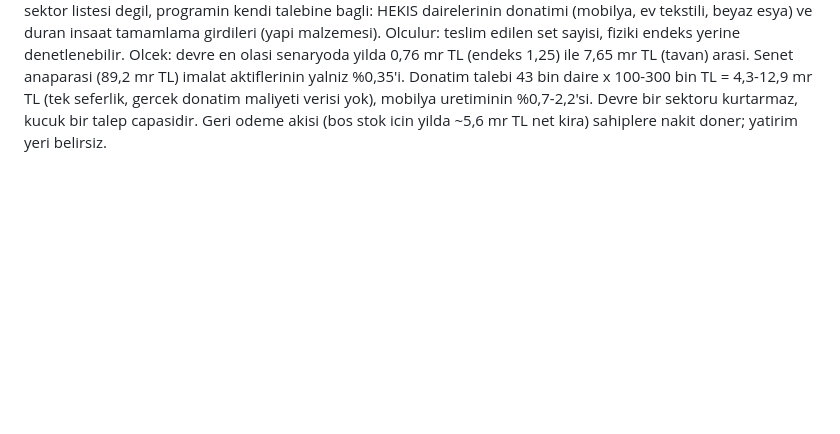
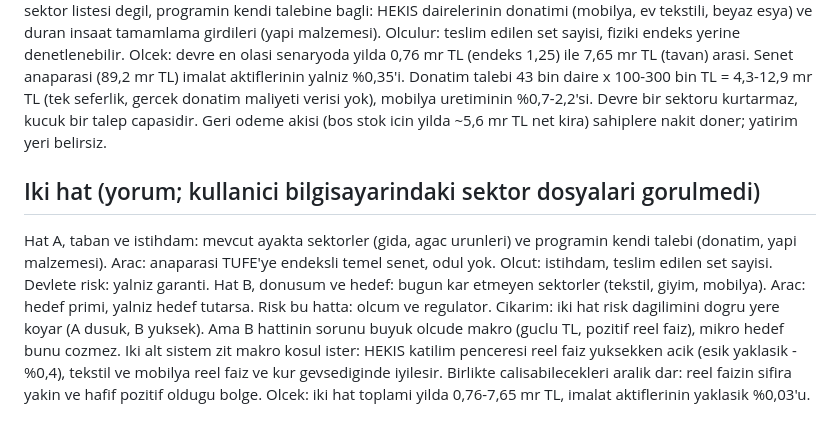
Before and after one commit to saydamonur2002-tech/hekis-model, a Markdown page: data/SENET.md, the part around the change. Drawn GitHub-style; blank space fills up the shorter version.

Commit message:
Senet: iki hat yorumu

```diff
--- a/data/SENET.md
+++ b/data/SENET.md
@@ -34,3 +34,8 @@ Mevduat reel faizi bugun yaklasik +%4,2, bos tutma maliyeti degerin %1,05'i. Sen
 Devre (prim havuzunun 6/7'si) yalniz kar eden ve ithal girdisi dusuk imalata verilmek istenir. Veri iki olcutun carpistigini gosteriyor: kar eden sektorler (kimya, makine, otomotiv yan sanayi, fabrikasyon metal) yuksek ithal girdili; dusuk ithal girdili tekstil, giyim, mobilya kar etmiyor (uretim -%4,5 ve -%22,1, kapasite %70-74, mobilyada 2025 kari eridi). Tarim girdi enflasyonu %32-36 ve devlet destegiyle yasiyor. Gida (dusuk-orta ithal girdi, olumlu yatirim durusu) ve ahsap urunleri (kapasite %83,7) iki olcutu birlikte saglayana en yakin.
 Oneri: devre kapsami sektor listesi degil, programin kendi talebine bagli: HEKIS dairelerinin donatimi (mobilya, ev tekstili, beyaz esya) ve duran insaat tamamlama girdileri (yapi malzemesi). Olculur: teslim edilen set sayisi, fiziki endeks yerine denetlenebilir.
 Olcek: devre en olasi senaryoda yilda 0,76 mr TL (endeks 1,25) ile 7,65 mr TL (tavan) arasi. Senet anaparasi (89,2 mr TL) imalat aktiflerinin yalniz %0,35'i. Donatim talebi 43 bin daire x 100-300 bin TL = 4,3-12,9 mr TL (tek seferlik, gercek donatim maliyeti verisi yok), mobilya uretiminin %0,7-2,2'si. Devre bir sektoru kurtarmaz, kucuk bir talep capasidir. Geri odeme akisi (bos stok icin yilda ~5,6 mr TL net kira) sahiplere nakit doner; yatirim yeri belirsiz.
+
+## Iki hat (yorum; kullanici bilgisayarindaki sektor dosyalari gorulmedi)
+Hat A, taban ve istihdam: mevcut ayakta sektorler (gida, agac urunleri) ve programin kendi talebi (donatim, yapi malzemesi). Arac: anaparasi TUFE'ye endeksli temel senet, odul yok. Olcut: istihdam, teslim edilen set sayisi. Devlete risk: yalniz garanti.
+Hat B, donusum ve hedef: bugun kar etmeyen sektorler (tekstil, giyim, mobilya). Arac: hedef primi, yalniz hedef tutarsa. Risk bu hatta: olcum ve regulator.
+Cikarim: iki hat risk dagilimini dogru yere koyar (A dusuk, B yuksek). Ama B hattinin sorunu buyuk olcude makro (guclu TL, pozitif reel faiz), mikro hedef bunu cozmez. Iki alt sistem zit makro kosul ister: HEKIS katilim penceresi reel faiz yuksekken acik (esik yaklasik -%0,4), tekstil ve mobilya reel faiz ve kur gevsediginde iyilesir. Birlikte calisabilecekleri aralik dar: reel faizin sifira yakin ve hafif pozitif oldugu bolge. Olcek: iki hat toplami yilda 0,76-7,65 mr TL, imalat aktiflerinin yaklasik %0,03'u.
```
